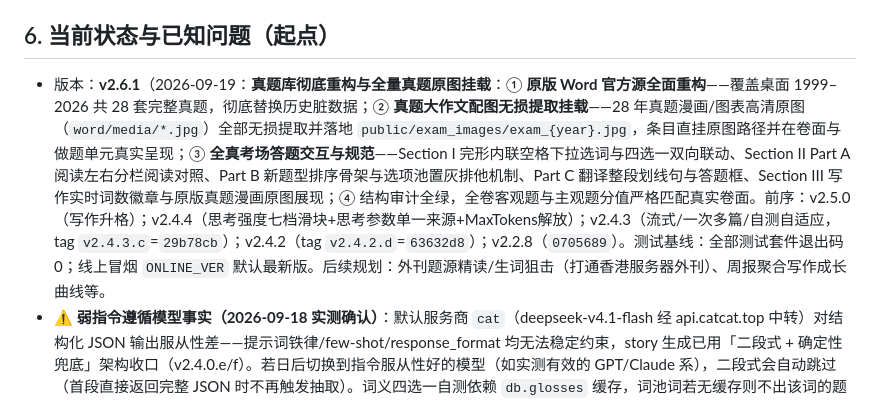
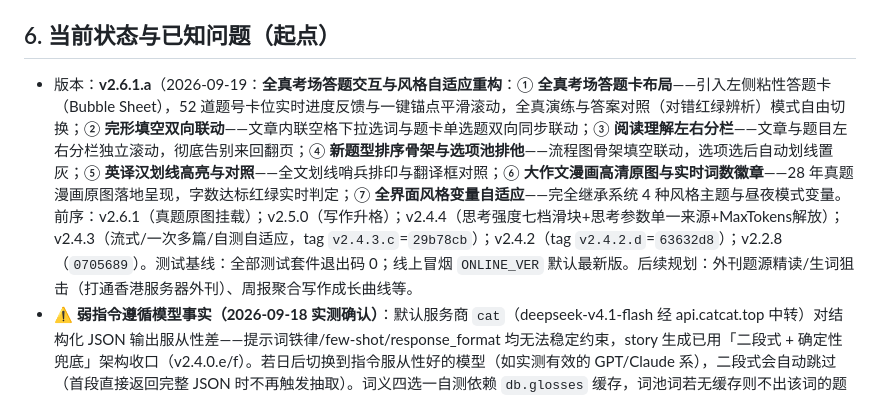
Before and after one commit to lgh-2005/memo-workplace, a Markdown page: AGENTS.md, the part around the change. GitHub-like rendering.

```diff
--- a/AGENTS.md
+++ b/AGENTS.md
@@ -58,7 +58,7 @@
   - 本地验证通过 (`node --check public/app.js` && `node --check server.js`) → `git push gitee master` → 云端备份 data + 拉取 + `sudo systemctl restart workbench` → curl 只读验证。
 
 ## 6. 当前状态与已知问题（起点）
-- 版本：**v2.6.1**（2026-09-19：**真题库彻底重构与全量真题原图挂载**：① **原版 Word 官方源全面重构**——覆盖桌面 1999–2026 共 28 套完整真题，彻底替换历史脏数据；② **真题大作文配图无损提取挂载**——28 年真题漫画/图表高清原图（`word/media/*.jpg`）全部无损提取并落地 `public/exam_images/exam_{year}.jpg`，条目直挂原图路径并在卷面与做题单元真实呈现；③ **全真考场答题交互与规范**——Section I 完形内联空格下拉选词与四选一双向联动、Section II Part A 阅读左右分栏阅读对照、Part B 新题型排序骨架与选项池置灰排他机制、Part C 翻译整段划线句与答题框、Section III 写作实时词数徽章与原版真题漫画原图展现；④ 结构审计全绿，全卷客观题与主观题分值严格匹配真实卷面。前序：v2.5.0（写作升格）；v2.4.4（思考强度七档滑块+思考参数单一来源+MaxTokens解放）；v2.4.3（流式/一次多篇/自测自适应，tag `v2.4.3.c`=`29b78cb`）；v2.4.2（tag `v2.4.2.d`=`63632d8`）；v2.2.8（`0705689`）。测试基线：全部测试套件退出码 0；线上冒烟 `ONLINE_VER` 默认最新版。后续规划：外刊题源精读/生词狙击（打通香港服务器外刊）、周报聚合写作成长曲线等。
+- 版本：**v2.6.1.a**（2026-09-19：**全真考场答题交互与风格自适应重构**：① **全真考场答题卡布局**——引入左侧粘性答题卡（Bubble Sheet），52 道题号卡位实时进度反馈与一键锚点平滑滚动，全真演练与答案对照（对错红绿辨析）模式自由切换；② **完形填空双向联动**——文章内联空格下拉选词与题卡单选题双向同步联动；③ **阅读理解左右分栏**——文章与题目左右分栏独立滚动，彻底告别来回翻页；④ **新题型排序骨架与选项池排他**——流程图骨架填空联动，选项选后自动划线置灰；⑤ **英译汉划线高亮与对照**——全文划线哨兵排印与翻译框对照；⑥ **大作文漫画高清原图与实时词数徽章**——28 年真题漫画原图落地呈现，字数达标红绿实时判定；⑦ **全界面风格变量自适应**——完全继承系统 4 种风格主题与昼夜模式变量。前序：v2.6.1（真题原图挂载）；v2.5.0（写作升格）；v2.4.4（思考强度七档滑块+思考参数单一来源+MaxTokens解放）；v2.4.3（流式/一次多篇/自测自适应，tag `v2.4.3.c`=`29b78cb`）；v2.4.2（tag `v2.4.2.d`=`63632d8`）；v2.2.8（`0705689`）。测试基线：全部测试套件退出码 0；线上冒烟 `ONLINE_VER` 默认最新版。后续规划：外刊题源精读/生词狙击（打通香港服务器外刊）、周报聚合写作成长曲线等。
 - **⚠️ 弱指令遵循模型事实（2026-09-18 实测确认）**：默认服务商 `cat`（deepseek-v4.1-flash 经 api.catcat.top 中转）对结构化 JSON 输出服从性差——提示词铁律/few-shot/response_format 均无法稳定约束，story 生成已用「二段式 + 确定性兜底」架构收口（v2.4.0.e/f）。若日后切换到指令服从性好的模型（如实测有效的 GPT/Claude 系），二段式会自动跳过（首段直接返回完整 JSON 时不再触发抽取）。词义四选一自测依赖 `db.glosses` 缓存，词池词若无缓存则不出该词的题（属正常降级）。
 - **⚠️ 思考失控事实（2026-09-19 实测确认）**：`cat` 服务商的 deepseek-v4.1-flash **默认开启思考且不可通过不传参数关闭**——长输入（大词池/长文生成）下思考会自适应膨胀至 1.5万~2.7万字耗尽 max_tokens（v2.3.5.a 的保护报错会如实提示）。词文成章 analyze/generate 已通过 `_noThinking` 双保险（reasoning_effort=none + enable_thinking=false）压制；若用户日后换思考模型，如遇同类报错，检查该服务商档案思考等级或模型默认行为。
 - **⚠️ 默认服务商「大日」配额耗尽（2026-09-18 发现，非代码问题）**：真实 LLM 调用（划词精读/对话等）被上游拒为 HTTP 402 `insufficient_user_quota`（「当前账户暂无生效套餐」），错误已如实透传前端。需用户到中转站充值/续费，或在设置页把默认服务商切到有余额的档案。划词助手独立模型（`config.selection`）留空即沿用默认服务商，切换后即可恢复。
```
Also changed, not shown: 版本号经历.md (+13 -0 lines).
